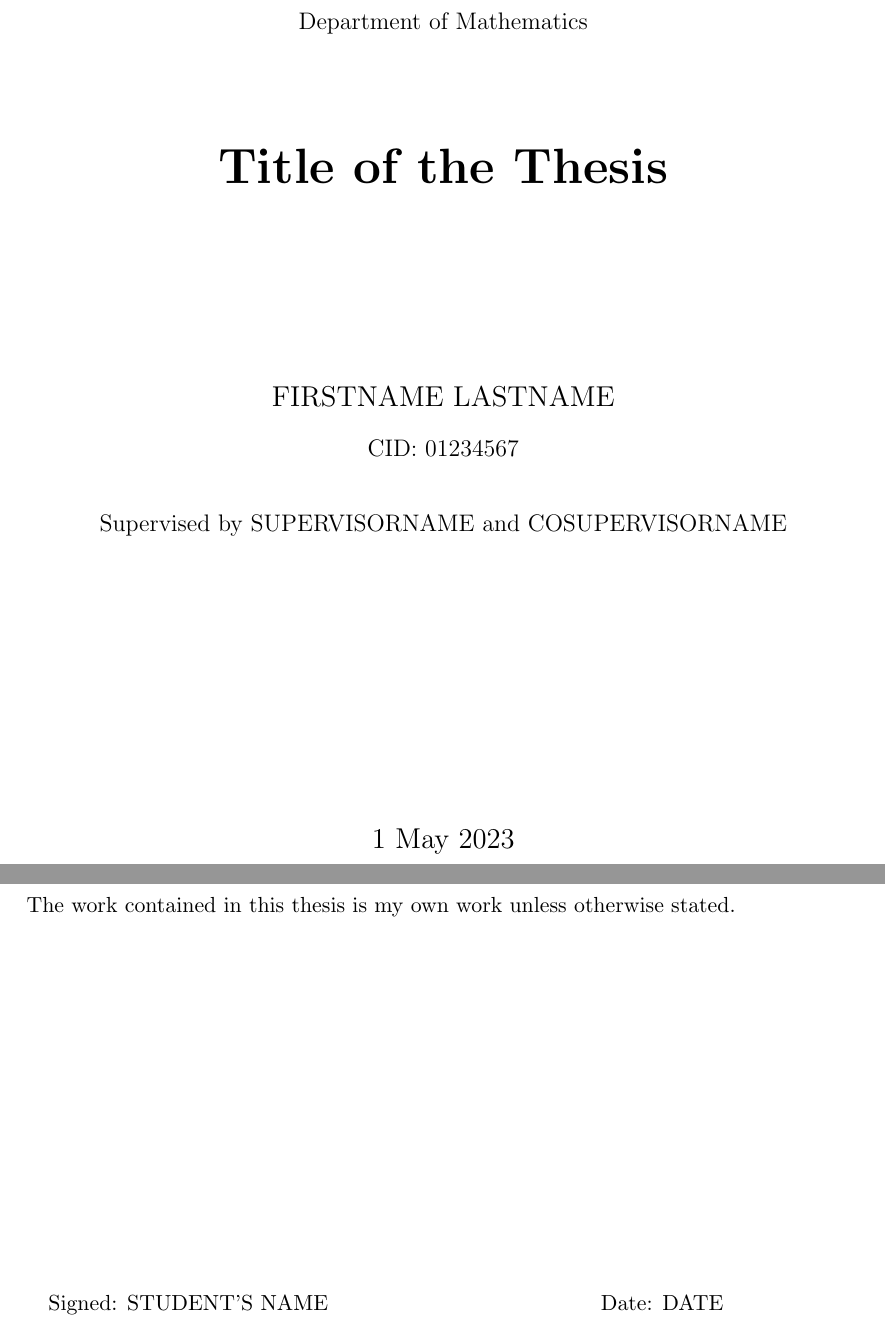
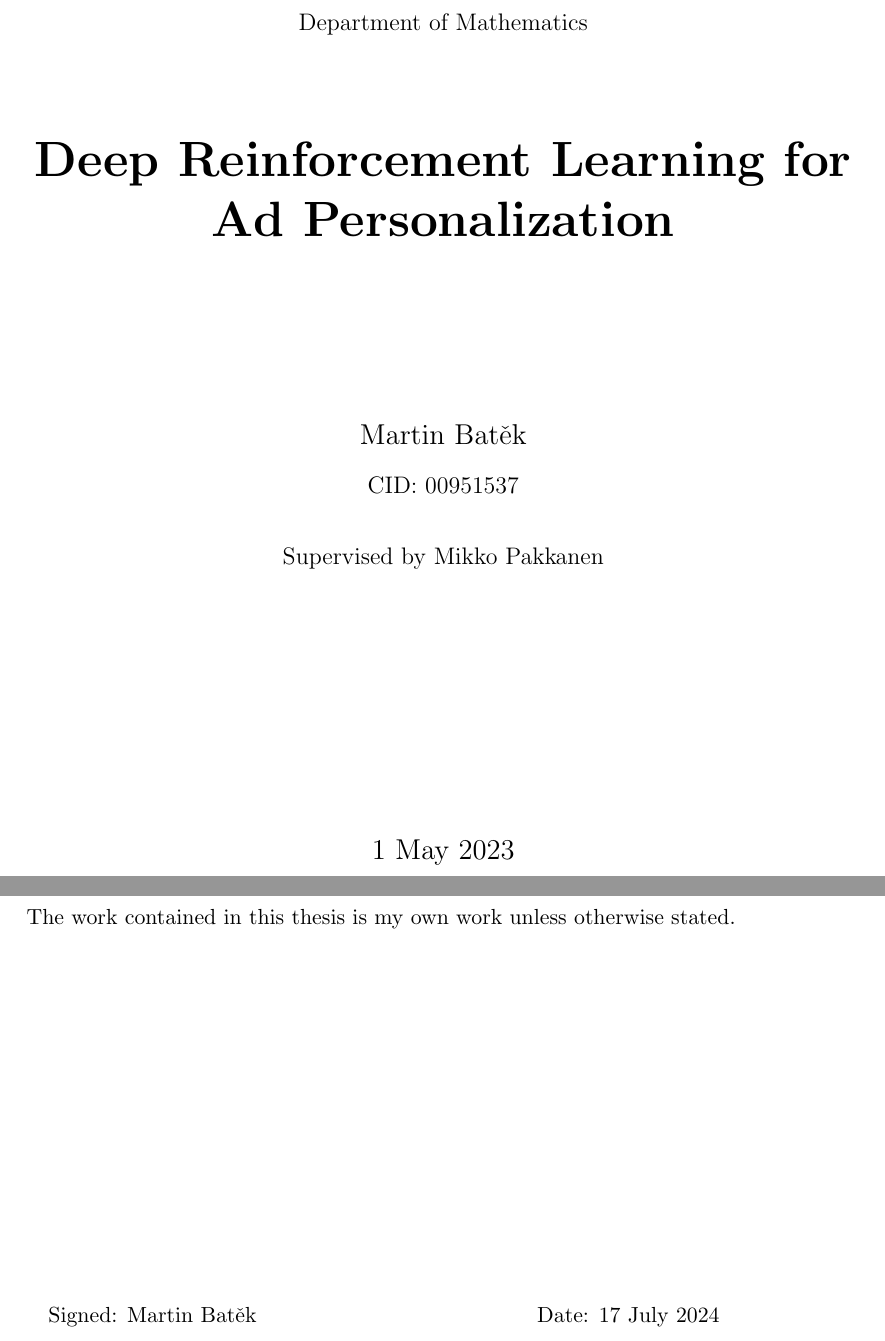
Before and after one commit to martinbatek/drl-ad-personalization, a LaTeX thesis (latex_report/main.tex): two parts of pages 1 and 2 of 11, joined at a grey line, cut so that both start at the same text. Compiled offline with pdfLaTeX.

Commit message:
successful compilation

```diff
--- a/latex_report/main.tex
+++ b/latex_report/main.tex
@@ -1,9 +1,9 @@
 \documentclass{mldsmsc}
 
-\title{Title of the Thesis}
-\author{FIRSTNAME LASTNAME}
-\CID{01234567}
-\supervisor{SUPERVISORNAME and COSUPERVISORNAME}
+\title{Deep Reinforcement Learning for Ad Personalization}
+\author{Martin Bat\v{e}k}
+\CID{00951537}
+\supervisor{Mikko Pakkanen}
 \date{1 May 2023}
 %For today's date, use:
 %\date{\today}
@@ -24,8 +24,8 @@
 
 
 % Generates plagiarism declaration
-\declarationname{STUDENT'S NAME}
-\declarationdate{DATE}
+\declarationname{Martin Bat\v{e}k}
+\declarationdate{17 July 2024}
 \declaration
 
 
```
Also changed, not shown: latex_report/main.pdf.
